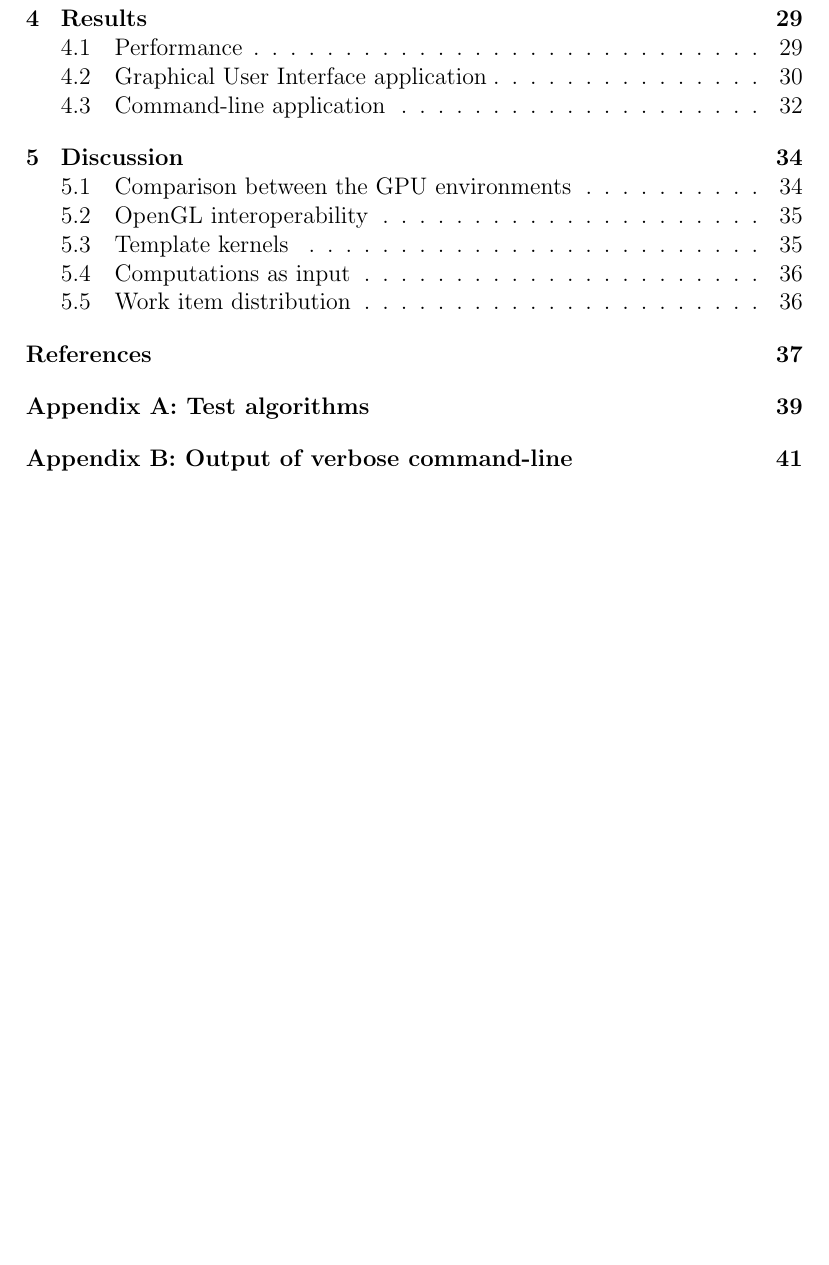
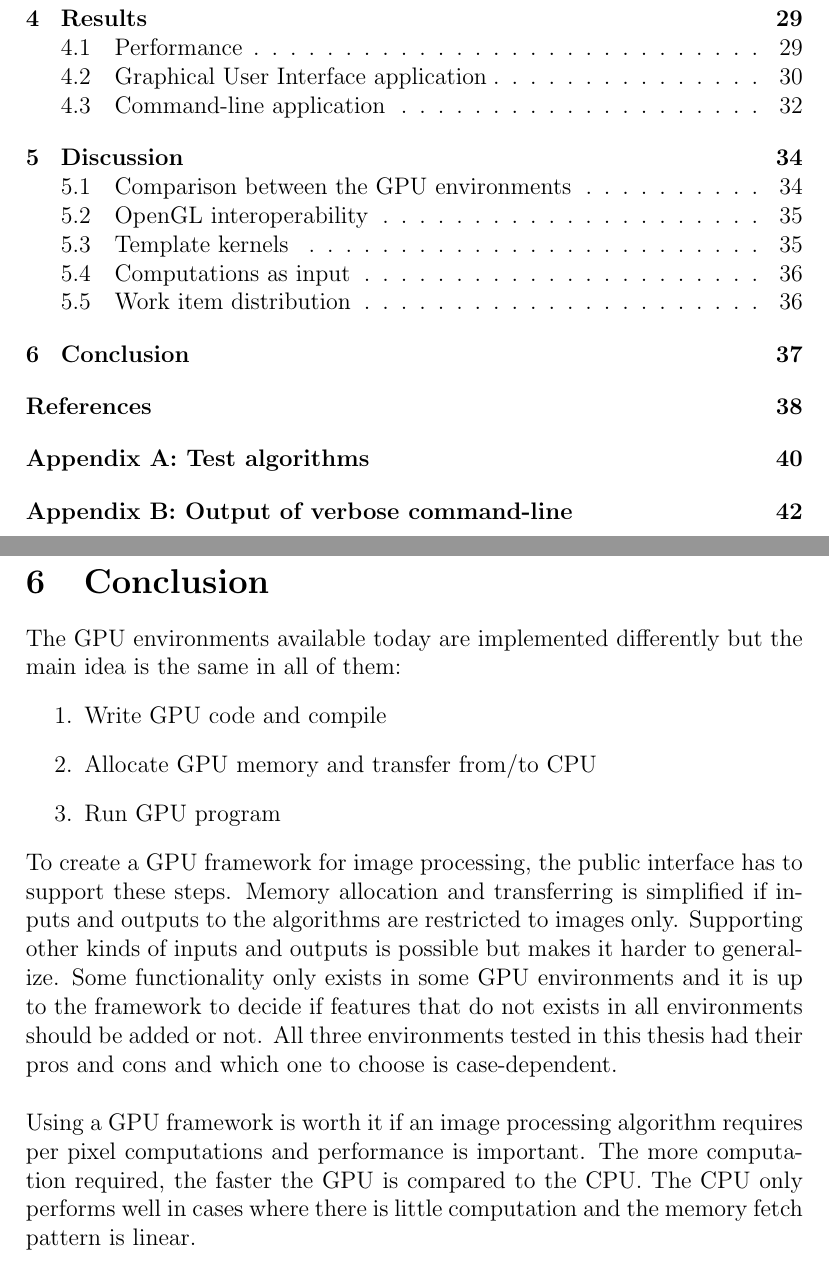
Before and after one commit to karlssonper/mastersthesis, a LaTeX thesis (thesis.tex, which reads conclusion.tex): part of page 4 of 41 before the commit and two parts of pages 4 and 37 of 42 after it, the two joined at a grey line, cut so that both start at the same text, the shorter picture padded with empty space. Compiled offline with pdfLaTeX.

Commit message:
add conclusion

```diff
--- /dev/null
+++ b/conclusion.tex
@@ -0,0 +1,12 @@
+\section{Conclusion}
+
+The GPU environments available today are implemented differently but the main idea is the same in all of them:
+\begin{enumerate}
+\item Write GPU code and compile
+\item Allocate GPU memory and transfer from/to CPU
+\item Run GPU program
+\end{enumerate}
+To create a GPU framework for image processing, the public interface has to support these steps. Memory allocation and transferring is simplified if inputs and outputs to the algorithms are restricted to images only. Supporting other kinds of inputs and outputs is possible but makes it harder to generalize. Some functionality only exists in some GPU environments and it is up to the framework to decide if features that do not exists in all environments should be added or not. All three environments tested in this thesis had their pros and cons and which one to choose is case-dependent.
+\newline
+
+Using a GPU framework is worth it if an image processing algorithm requires per pixel computations and performance is important. The more computation required, the faster the GPU is compared to the CPU. The CPU only performs well in cases where there is little computation and the memory fetch pattern is linear.
```
Also changed, not shown: thesis.tex (+1 -1 lines).
